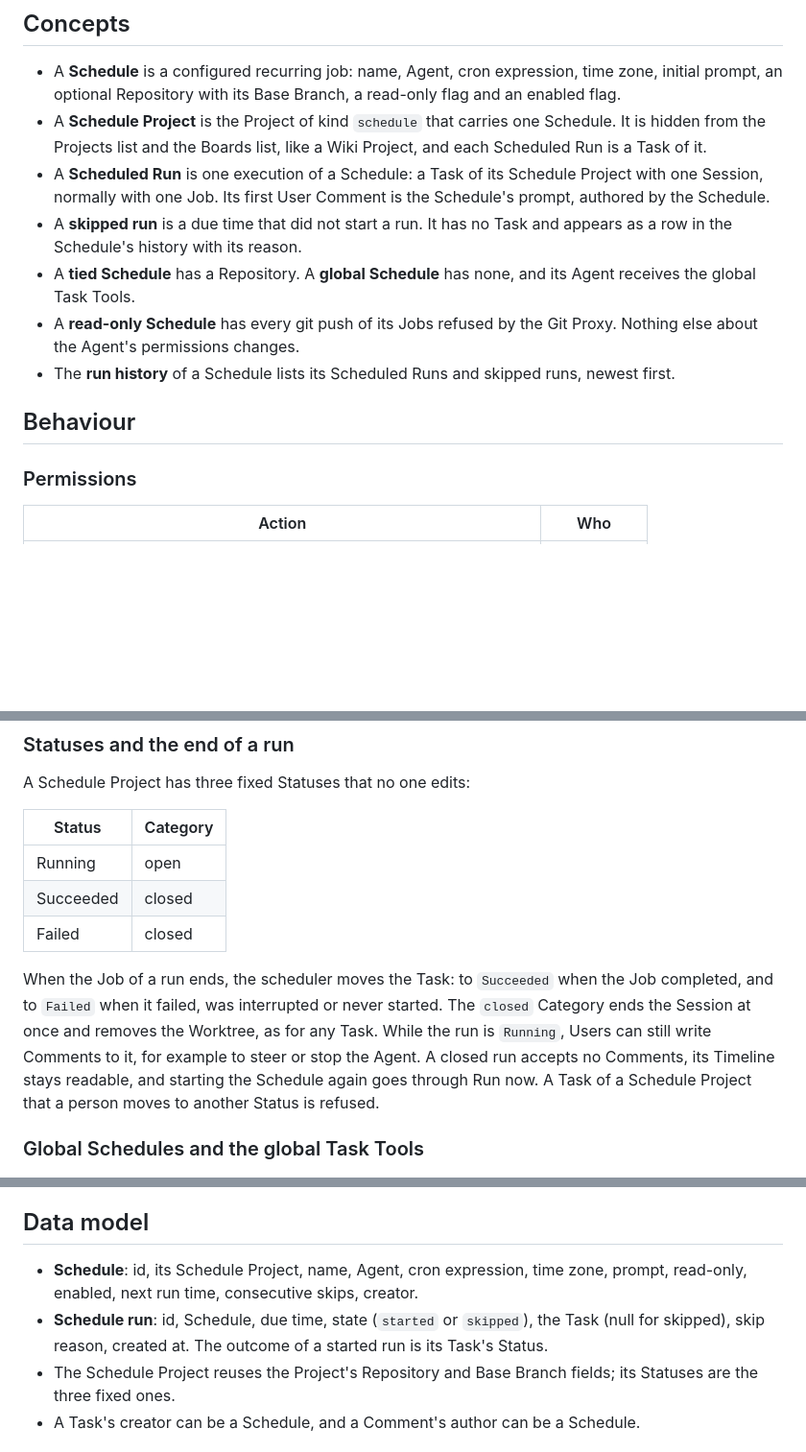
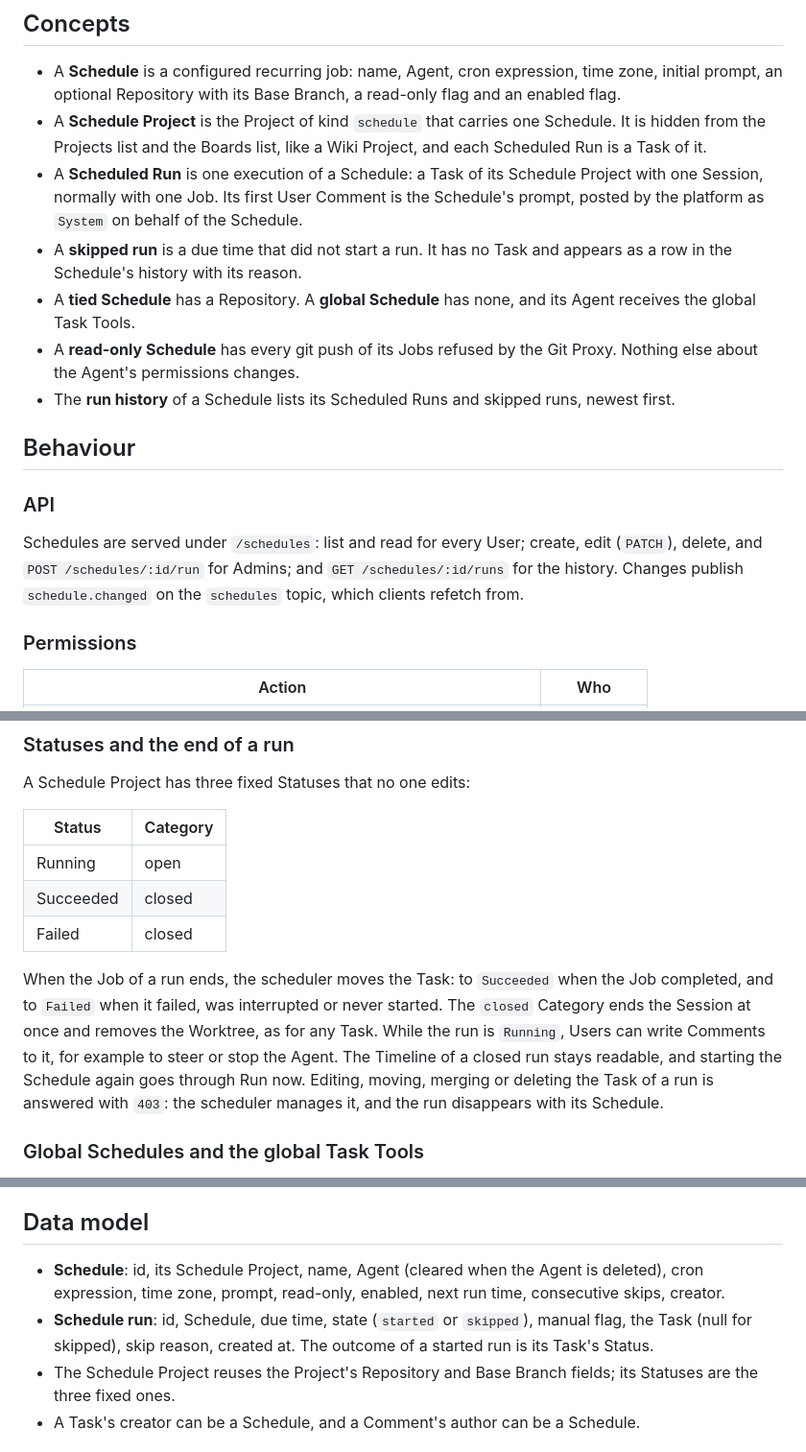
Before and after one commit to mceck/claude-task, a Markdown page: docs/specs/schedules.md, 3 parts joined by grey strips. Shown at 96% size. Rendered like a GitHub page; blank space fills up the shorter version.

```diff
--- a/docs/specs/schedules.md
+++ b/docs/specs/schedules.md
@@ -6,13 +6,17 @@ Schedules make Agents work on their own. An Admin configures a **Schedule** with
 
 - A **Schedule** is a configured recurring job: name, Agent, cron expression, time zone, initial prompt, an optional Repository with its Base Branch, a read-only flag and an enabled flag.
 - A **Schedule Project** is the Project of kind `schedule` that carries one Schedule. It is hidden from the Projects list and the Boards list, like a Wiki Project, and each Scheduled Run is a Task of it.
-- A **Scheduled Run** is one execution of a Schedule: a Task of its Schedule Project with one Session, normally with one Job. Its first User Comment is the Schedule's prompt, authored by the Schedule.
+- A **Scheduled Run** is one execution of a Schedule: a Task of its Schedule Project with one Session, normally with one Job. Its first User Comment is the Schedule's prompt, posted by the platform as `System` on behalf of the Schedule.
 - A **skipped run** is a due time that did not start a run. It has no Task and appears as a row in the Schedule's history with its reason.
 - A **tied Schedule** has a Repository. A **global Schedule** has none, and its Agent receives the global Task Tools.
 - A **read-only Schedule** has every git push of its Jobs refused by the Git Proxy. Nothing else about the Agent's permissions changes.
 - The **run history** of a Schedule lists its Scheduled Runs and skipped runs, newest first.
 
 ## Behaviour
+
+### API
+
+Schedules are served under `/schedules`: list and read for every User; create, edit (`PATCH`), delete, and `POST /schedules/:id/run` for Admins; and `GET /schedules/:id/runs` for the history. Changes publish `schedule.changed` on the `schedules` topic, which clients refetch from.
 
 ### Permissions
 
@@ -63,7 +67,7 @@ A Schedule Project has three fixed Statuses that no one edits:
 | Succeeded | closed |
 | Failed | closed |
 
-When the Job of a run ends, the scheduler moves the Task: to `Succeeded` when the Job completed, and to `Failed` when it failed, was interrupted or never started. The `closed` Category ends the Session at once and removes the Worktree, as for any Task. While the run is `Running`, Users can still write Comments to it, for example to steer or stop the Agent. A closed run accepts no Comments, its Timeline stays readable, and starting the Schedule again goes through Run now. A Task of a Schedule Project that a person moves to another Status is refused.
+When the Job of a run ends, the scheduler moves the Task: to `Succeeded` when the Job completed, and to `Failed` when it failed, was interrupted or never started. The `closed` Category ends the Session at once and removes the Worktree, as for any Task. While the run is `Running`, Users can write Comments to it, for example to steer or stop the Agent. The Timeline of a closed run stays readable, and starting the Schedule again goes through Run now. Editing, moving, merging or deleting the Task of a run is answered with `403`: the scheduler manages it, and the run disappears with its Schedule.
 
 ### Global Schedules and the global Task Tools
 
@@ -122,8 +126,8 @@ flowchart LR
 
 ## Data model
 
-- **Schedule**: id, its Schedule Project, name, Agent, cron expression, time zone, prompt, read-only, enabled, next run time, consecutive skips, creator.
-- **Schedule run**: id, Schedule, due time, state (`started` or `skipped`), the Task (null for skipped), skip reason, created at. The outcome of a started run is its Task's Status.
+- **Schedule**: id, its Schedule Project, name, Agent (cleared when the Agent is deleted), cron expression, time zone, prompt, read-only, enabled, next run time, consecutive skips, creator.
+- **Schedule run**: id, Schedule, due time, state (`started` or `skipped`), manual flag, the Task (null for skipped), skip reason, created at. The outcome of a started run is its Task's Status.
 - The Schedule Project reuses the Project's Repository and Base Branch fields; its Statuses are the three fixed ones.
 - A Task's creator can be a Schedule, and a Comment's author can be a Schedule.
 
```
Also changed, not shown: other parts of docs/specs/schedules.md (+9 -9 lines).
